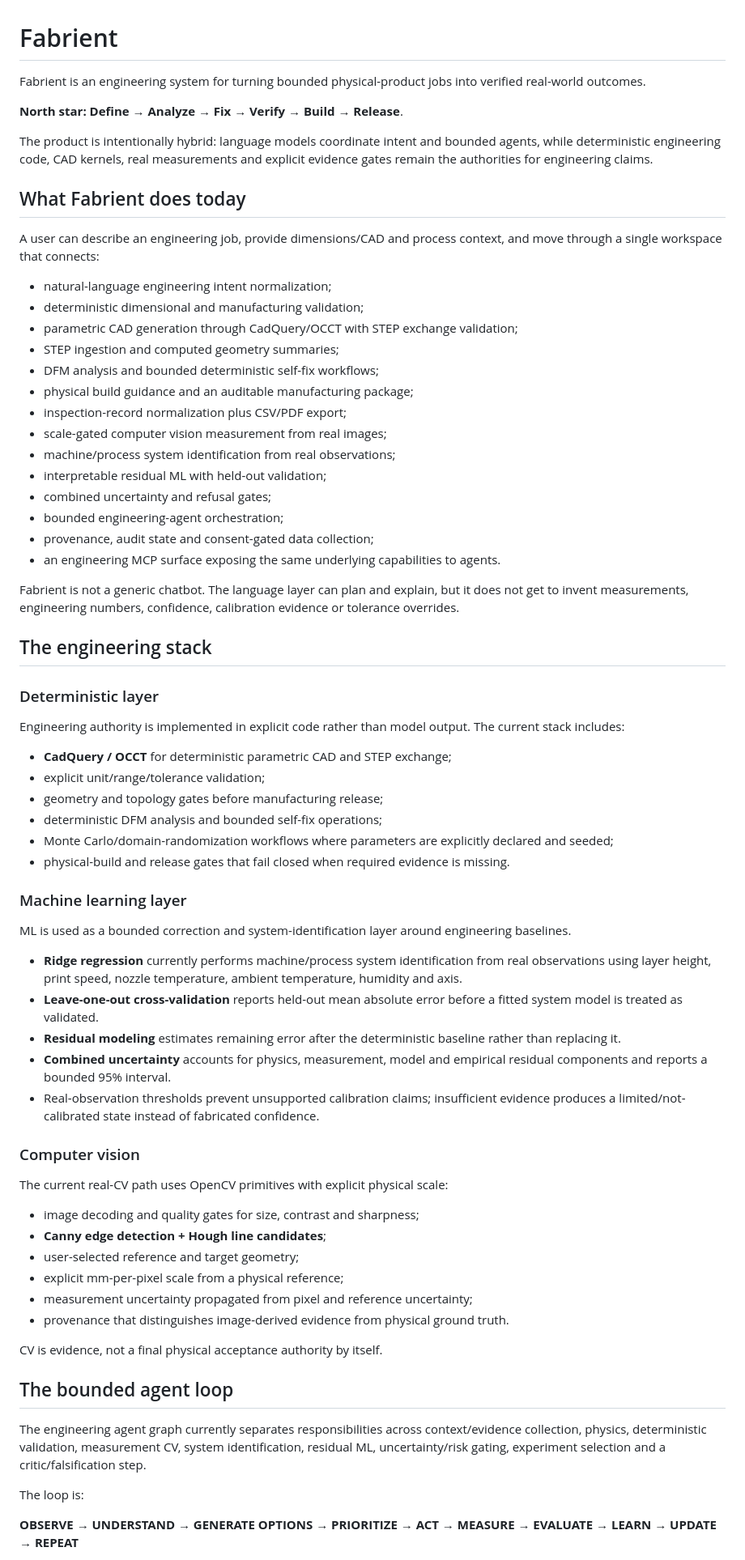
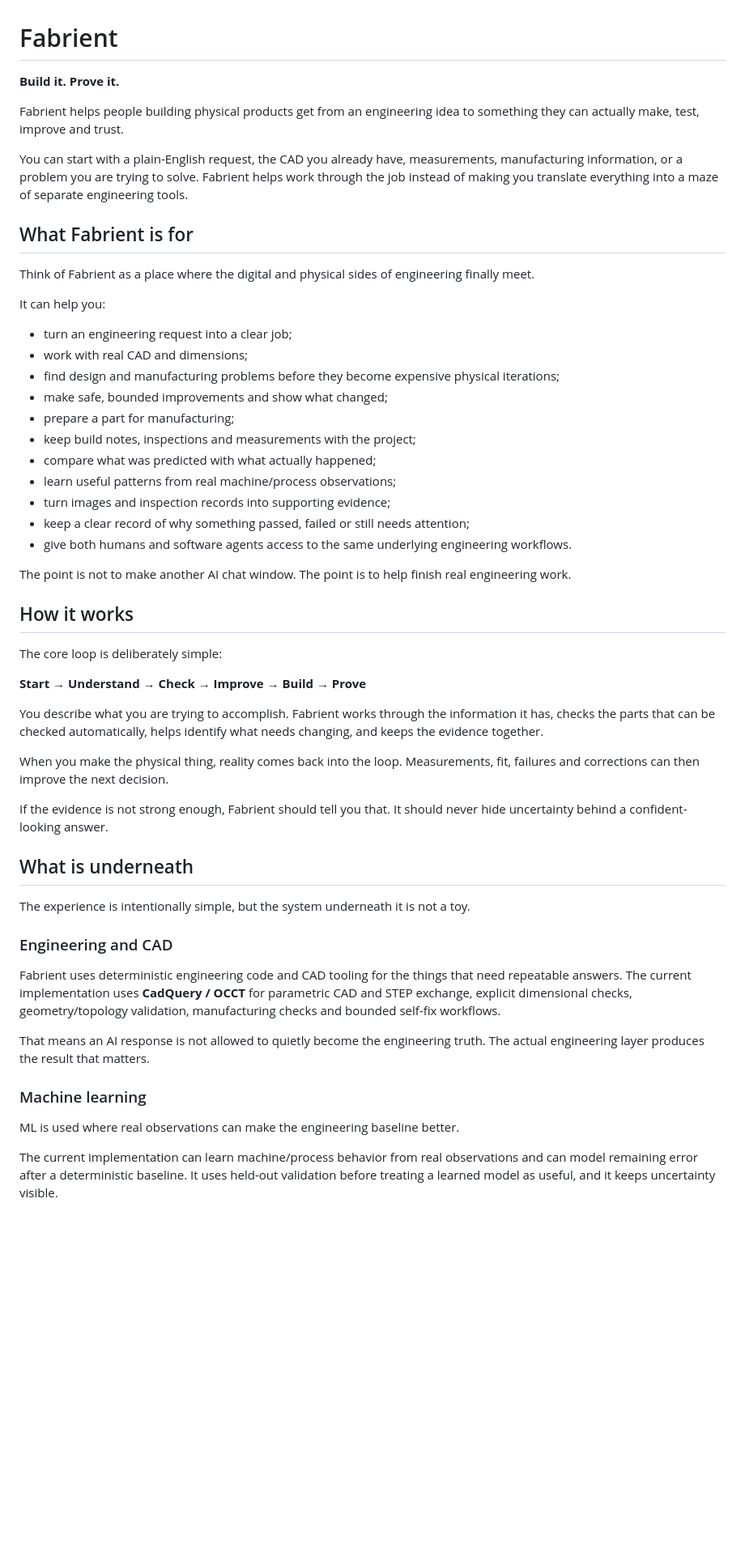
Before and after one commit to omerschsaban-hub/Barber-, a Markdown page: README.md, the part around one of its changes. Shown at 81% size. Drawn GitHub-style; blank space fills up the shorter version.

Commit message:
docs: humanize public Fabrient README while keeping technical depth available

```diff
--- a/README.md
+++ b/README.md
@@ -1,73 +1,56 @@
 # Fabrient
 
-Fabrient is an engineering system for turning bounded physical-product jobs into verified real-world outcomes.
+**Build it. Prove it.**
 
-**North star:** **Define → Analyze → Fix → Verify → Build → Release**.
+Fabrient helps people building physical products get from an engineering idea to something they can actually make, test, improve and trust.
 
-The product is intentionally hybrid: language models coordinate intent and bounded agents, while deterministic engineering code, CAD kernels, real measurements and explicit evidence gates remain the authorities for engineering claims.
+You can start with a plain-English request, the CAD you already have, measurements, manufacturing information, or a problem you are trying to solve. Fabrient helps work through the job instead of making you translate everything into a maze of separate engineering tools.
 
-## What Fabrient does today
+## What Fabrient is for
 
-A user can describe an engineering job, provide dimensions/CAD and process context, and move through a single workspace that connects:
+Think of Fabrient as a place where the digital and physical sides of engineering finally meet.
 
-- natural-language engineering intent normalization;
-- deterministic dimensional and manufacturing validation;
-- parametric CAD generation through CadQuery/OCCT with STEP exchange validation;
-- STEP ingestion and computed geometry summaries;
-- DFM analysis and bounded deterministic self-fix workflows;
-- physical build guidance and an auditable manufacturing package;
-- inspection-record normalization plus CSV/PDF export;
-- scale-gated computer vision measurement from real images;
-- machine/process system identification from real observations;
-- interpretable residual ML with held-out validation;
-- combined uncertainty and refusal gates;
-- bounded engineering-agent orchestration;
-- provenance, audit state and consent-gated data collection;
-- an engineering MCP surface exposing the same underlying capabilities to agents.
+It can help you:
 
-Fabrient is not a generic chatbot. The language layer can plan and explain, but it does not get to invent measurements, engineering numbers, confidence, calibration evidence or tolerance overrides.
+- turn an engineering request into a clear job;
+- work with real CAD and dimensions;
+- find design and manufacturing problems before they become expensive physical iterations;
+- make safe, bounded improvements and show what changed;
+- prepare a part for manufacturing;
+- keep build notes, inspections and measurements with the project;
+- compare what was predicted with what actually happened;
+- learn useful patterns from real machine/process observations;
+- turn images and inspection records into supporting evidence;
+- keep a clear record of why something passed, failed or still needs attention;
+- give both humans and software agents access to the same underlying engineering workflows.
 
-## The engineering stack
+The point is not to make another AI chat window. The point is to help finish real engineering work.
 
-### Deterministic layer
+## How it works
 
-Engineering authority is implemented in explicit code rather than model output. The current stack includes:
+The core loop is deliberately simple:
 
-- **CadQuery / OCCT** for deterministic parametric CAD and STEP exchange;
-- explicit unit/range/tolerance validation;
-- geometry and topology gates before manufacturing release;
-- deterministic DFM analysis and bounded self-fix operations;
-- Monte Carlo/domain-randomization workflows where parameters are explicitly declared and seeded;
-- physical-build and release gates that fail closed when required evidence is missing.
+**Start → Understand → Check → Improve → Build → Prove**
 
-### Machine learning layer
+You describe what you are trying to accomplish. Fabrient works through the information it has, checks the parts that can be checked automatically, helps identify what needs changing, and keeps the evidence together.
 
-ML is used as a bounded correction and system-identification layer around engineering baselines.
+When you make the physical thing, reality comes back into the loop. Measurements, fit, failures and corrections can then improve the next decision.
 
-- **Ridge regression** currently performs machine/process system identification from real observations using layer height, print speed, nozzle temperature, ambient temperature, humidity and axis.
-- **Leave-one-out cross-validation** reports held-out mean absolute error before a fitted system model is treated as validated.
-- **Residual modeling** estimates remaining error after the deterministic baseline rather than replacing it.
-- **Combined uncertainty** accounts for physics, measurement, model and empirical residual components and reports a bounded 95% interval.
-- Real-observation thresholds prevent unsupported calibration claims; insufficient evidence produces a limited/not-calibrated state instead of fabricated confidence.
+If the evidence is not strong enough, Fabrient should tell you that. It should never hide uncertainty behind a confident-looking answer.
 
-### Computer vision
+## What is underneath
 
-The current real-CV path uses OpenCV primitives with explicit physical scale:
+The experience is intentionally simple, but the system underneath it is not a toy.
 
-- image decoding and quality gates for size, contrast and sharpness;
-- **Canny edge detection + Hough line candidates**;
-- user-selected reference and target geometry;
-- explicit mm-per-pixel scale from a physical reference;
-- measurement uncertainty propagated from pixel and reference uncertainty;
-- provenance that distinguishes image-derived evidence from physical ground truth.
+### Engineering and CAD
 
-CV is evidence, not a final physical acceptance authority by itself.
+Fabrient uses deterministic engineering code and CAD tooling for the things that need repeatable answers. The current implementation uses **CadQuery / OCCT** for parametric CAD and STEP exchange, explicit dimensional checks, geometry/topology validation, manufacturing checks and bounded self-fix workflows.
 
-## The bounded agent loop
+That means an AI response is not allowed to quietly become the engineering truth. The actual engineering layer produces the result that matters.
 
-The engineering agent graph currently separates responsibilities across context/evidence collection, physics, deterministic validation, measurement CV, system identification, residual ML, uncertainty/risk gating, experiment selection and a critic/falsification step.
+### Machine learning
 
-The loop is:
+ML is used where real observations can make the engineering baseline better.
 
-**OBSERVE → UNDERSTAND → GENERATE OPTIONS → PRIORITIZE → ACT → MEASURE → EVALUATE → LEARN → UPDATE → REPEAT**
+The current implementation can learn machine/process behavior from real observations and can model remaining error after a deterministic baseline. It uses held-out validation before treating a learned model as useful, and it keeps uncertainty visible.
 
```
Also changed, not shown: other parts of README.md (+83 -50 lines).
